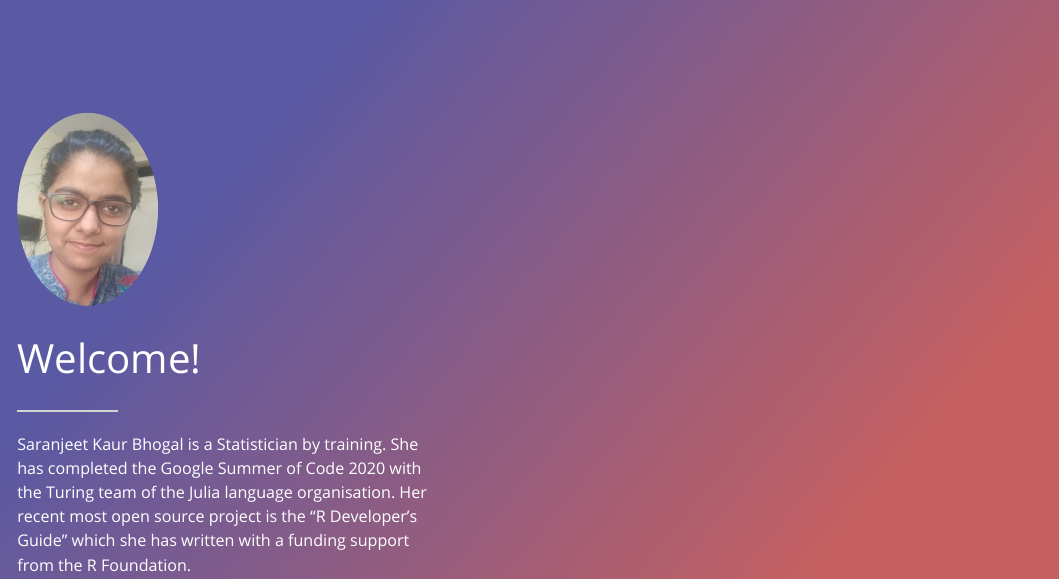
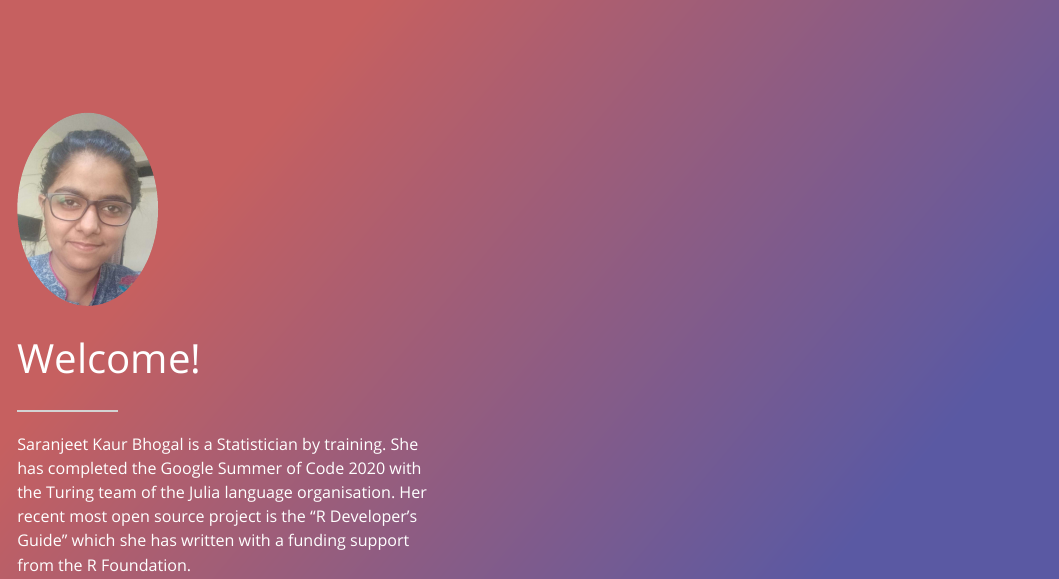
Before and after one commit to SaranjeetKaur/About-Me, an R Markdown document (index.Rmd): the page in a window 1100 px wide, from 60 px down. The pictures show the output file index.html that the author committed with the source, opened offline.

Commit message:
update colour

```diff
--- a/index.Rmd
+++ b/index.Rmd
@@ -1,8 +1,8 @@
 ---
 title: "Welcome!"
 image: "ID-photo.jpg"
-color1: "#5A59A3"
-color2: "#C66060"
+color1: "#C66060"
+color2: "#5A59A3"
 angle: 130
 links:
   - label: LinkedIn
```
Also changed, not shown: index.html.
